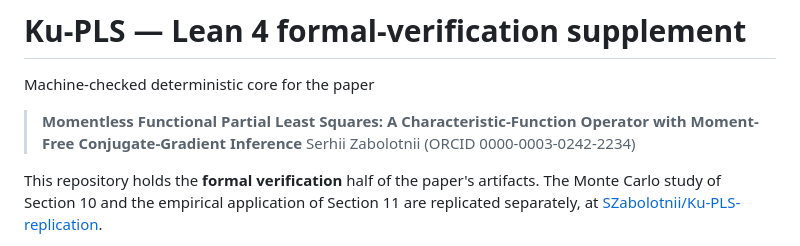
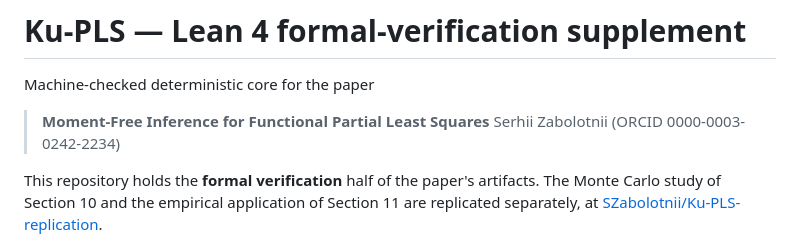
Before and after one commit to SZabolotnii/Ku-PLS-code-supplement, a Markdown page: README.md, the part around the change. Drawn GitHub-style.

Commit message:
README: retitle to match the manuscript
Co-Authored-By: Claude Opus 5 <noreply@anthropic.com>

```diff
--- a/README.md
+++ b/README.md
@@ -2,7 +2,7 @@
 
 Machine-checked deterministic core for the paper
 
-> **Momentless Functional Partial Least Squares: A Characteristic-Function Operator with Moment-Free Conjugate-Gradient Inference**
+> **Moment-Free Inference for Functional Partial Least Squares**
 > Serhii Zabolotnii (ORCID 0000-0003-0242-2234)
 
 This repository holds the **formal verification** half of the paper's artifacts. The
```
